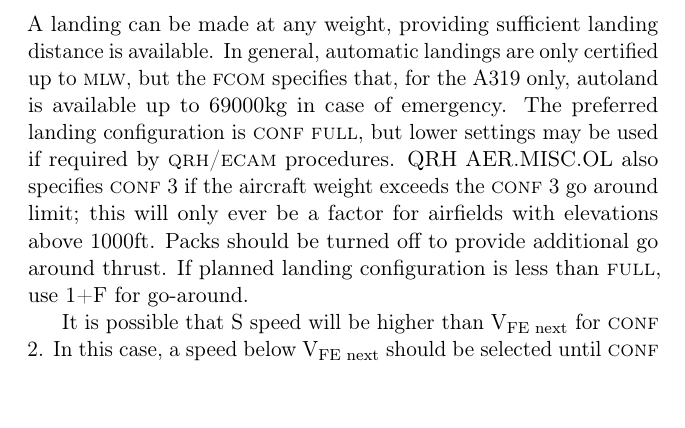
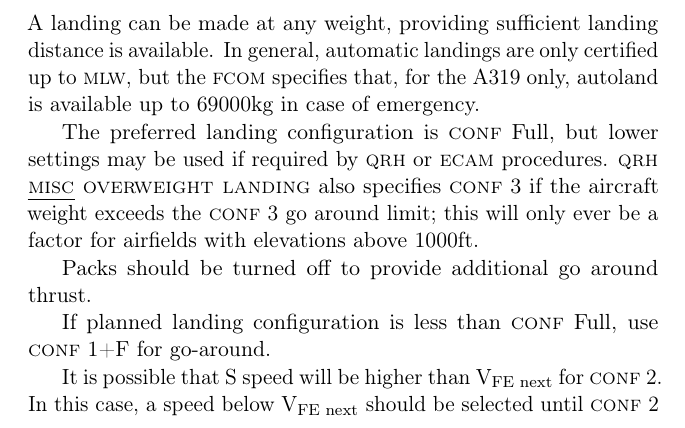
Before and after one commit to JonHurst/airbus-nonnormal, a LaTeX thesis (notes.tex): part of page 21 of 48, cut so that both start at the same text. Compiled offline with pdfLaTeX.

Commit message:
Cleaned up overweight landing

```diff
--- a/notes.tex
+++ b/notes.tex
@@ -529,24 +529,30 @@
 A landing can be made at any weight, providing sufficient landing distance is
 available. In general, automatic landings are only certified up to \ac{MLW}, but
 the \ac{FCOM} specifies that, for the A319 only, autoland is available up to
-69000kg in case of emergency. The preferred landing configuration is
-\ac{CONF}~\ac{FULL}, but lower settings may be used if required by
-\ac{QRH}/\ac{ECAM} procedures. QRH AER.MISC.OL also specifies \ac{CONF}~3 if the
-aircraft weight exceeds the \ac{CONF}~3 go around limit; this will only ever be
-a factor for airfields with elevations above 1000ft. Packs should be turned off
-to provide additional go around thrust. If planned landing configuration is less
-than \ac{FULL}, use 1+F for go-around.
+69000kg in case of emergency.
 
-It is possible that S speed will be higher than \V{FE~next} for \ac{CONF} 2. In this
-case, a speed below \V{FE~next} should be selected until \ac{CONF} 2 is achieved,
+The preferred landing configuration is \ac{CONF}~Full, but lower settings may be
+used if required by \ac{QRH} or \ac{ECAM} procedures. \ac{QRH}
+\ecam{MISC}{Overweight Landing} also specifies \ac{CONF}~3 if the aircraft
+weight exceeds the \ac{CONF}~3 go around limit; this will only ever be a factor
+for airfields with elevations above 1000ft.
+
+Packs should be turned off to provide additional go around thrust.
+
+If planned landing configuration is less than \ac{Conf}~Full, use \ac{Conf}~1+F
+for go-around.
+
+It is possible that S speed will be higher than \V{FE~next} for \ac{CONF}~2. In this
+case, a speed below \V{FE~next} should be selected until \ac{CONF}~2 is achieved,
 then managed speed can be re-engaged.
 
 In the final stages of the approach, reduce speed to achieve \V{LS} at runway
 threshold. Land as smoothly as possible, and apply max reverse as soon as the
 main gear touches down. Maximum braking can be used after nosewheel
-touchdown. After landing, switch on the brake fans and monitor brake
-temperatures carefully. If temperatures exceed 800\textdegree C, tyre deflation
-may occur.
+touchdown.
+
+After landing, switch on the brake fans and monitor brake temperatures
+carefully. If temperatures exceed 800\textdegree C, tyre deflation may occur.
 
 \multicite{QRH~AER.MISC, FCOM~PRO.AER.MISC, FCTM~PRO.AER.MISC}
 
```
